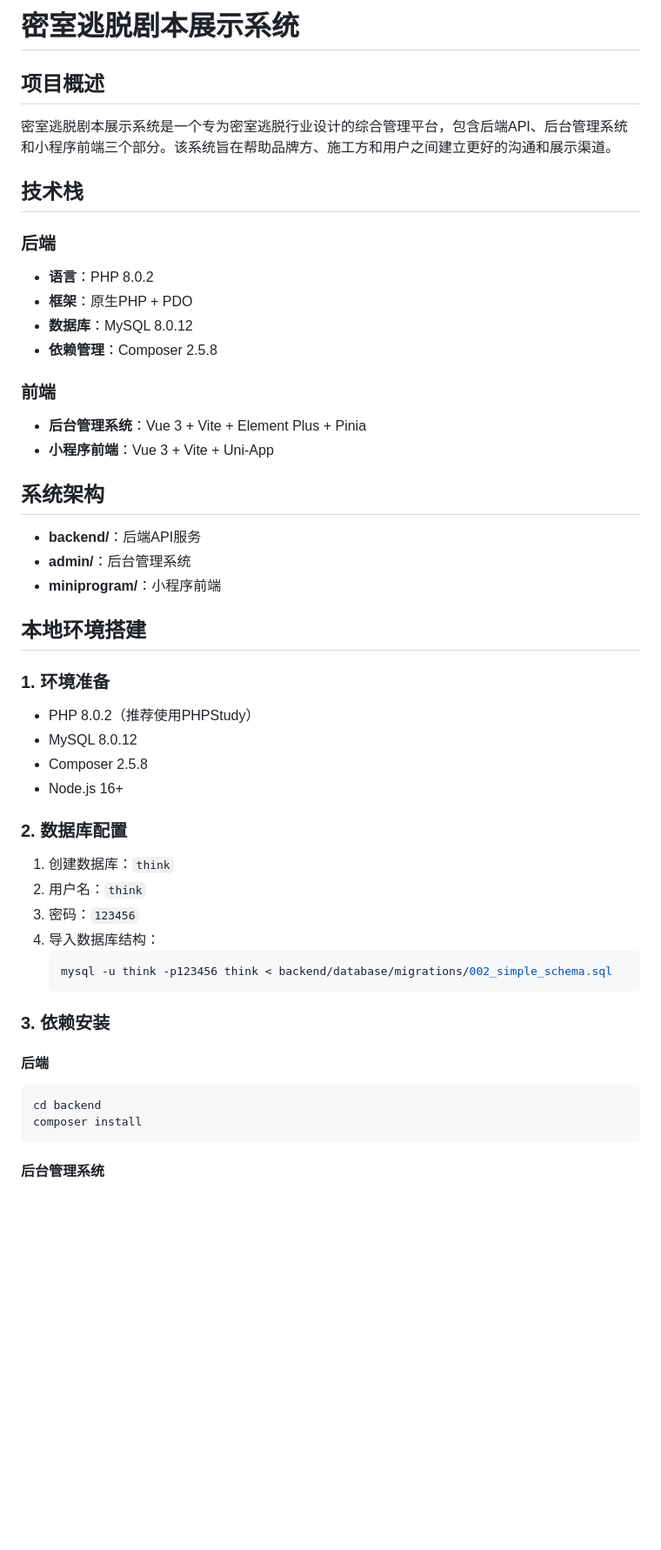
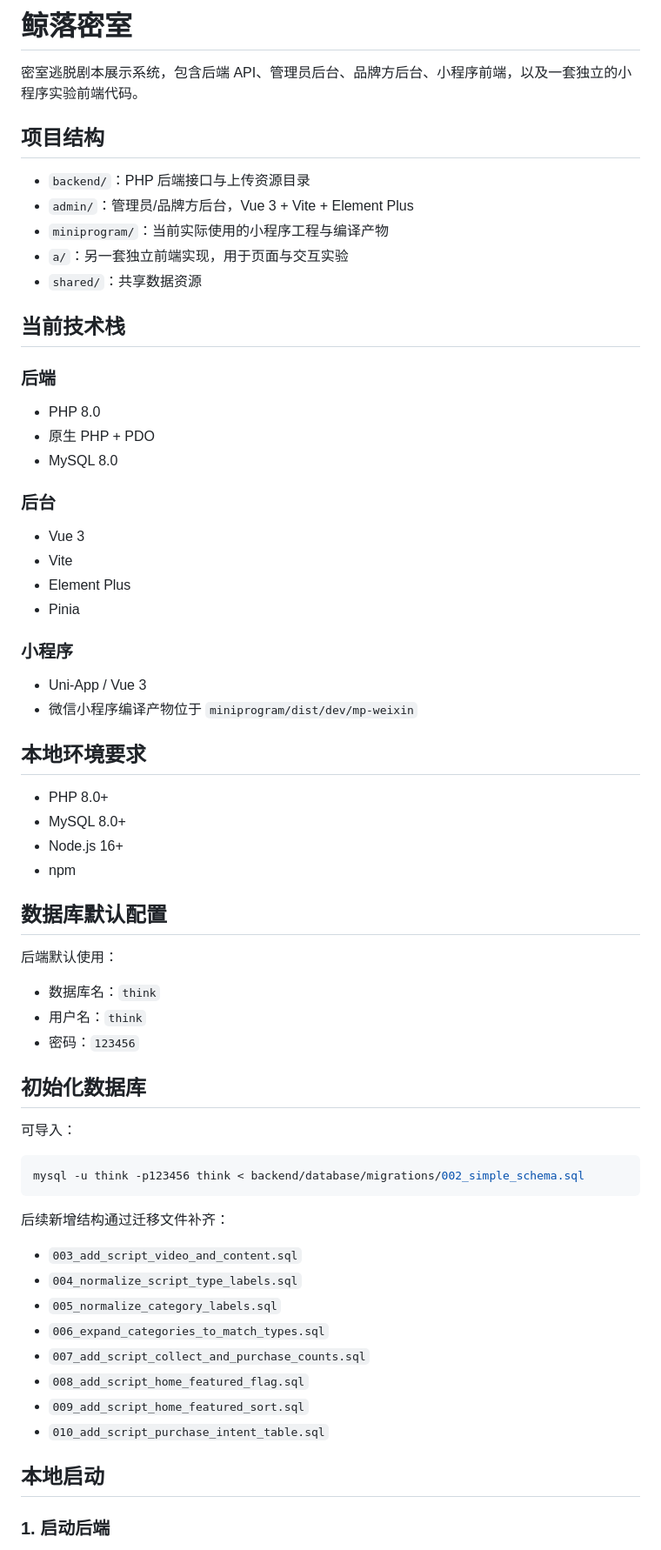
Before and after one commit to 19871017/jingluo-mishi, a Markdown page: README.md, the part around one of its changes. Shown at 87% size. GitHub-like rendering; blank space fills up the shorter version.

````diff
--- a/README.md
+++ b/README.md
@@ -1,52 +1,67 @@
-# 密室逃脱剧本展示系统
+# 鲸落密室
 
-## 项目概述
+密室逃脱剧本展示系统，包含后端 API、管理员后台、品牌方后台、小程序前端，以及一套独立的小程序实验前端代码。
 
-密室逃脱剧本展示系统是一个专为密室逃脱行业设计的综合管理平台，包含后端API、后台管理系统和小程序前端三个部分。该系统旨在帮助品牌方、施工方和用户之间建立更好的沟通和展示渠道。
+## 项目结构
 
-## 技术栈
+- `backend/`：PHP 后端接口与上传资源目录
+- `admin/`：管理员/品牌方后台，Vue 3 + Vite + Element Plus
+- `miniprogram/`：当前实际使用的小程序工程与编译产物
+- `a/`：另一套独立前端实现，用于页面与交互实验
+- `shared/`：共享数据资源
+
+## 当前技术栈
 
 ### 后端
-- **语言**：PHP 8.0.2
-- **框架**：原生PHP + PDO
-- **数据库**：MySQL 8.0.12
-- **依赖管理**：Composer 2.5.8
+- PHP 8.0
+- 原生 PHP + PDO
+- MySQL 8.0
 
-### 前端
-- **后台管理系统**：Vue 3 + Vite + Element Plus + Pinia
-- **小程序前端**：Vue 3 + Vite + Uni-App
+### 后台
+- Vue 3
+- Vite
+- Element Plus
+- Pinia
 
-## 系统架构
+### 小程序
+- Uni-App / Vue 3
+- 微信小程序编译产物位于 `miniprogram/dist/dev/mp-weixin`
 
-- **backend/**：后端API服务
-- **admin/**：后台管理系统
-- **miniprogram/**：小程序前端
+## 本地环境要求
 
-## 本地环境搭建
+- PHP 8.0+
+- MySQL 8.0+
+- Node.js 16+
+- npm
 
-### 1. 环境准备
+## 数据库默认配置
 
-- PHP 8.0.2（推荐使用PHPStudy）
-- MySQL 8.0.12
-- Composer 2.5.8
-- Node.js 16+
+后端默认使用：
 
-### 2. 数据库配置
+- 数据库名：`think`
+- 用户名：`think`
+- 密码：`123456`
 
-1. 创建数据库：`think`
-2. 用户名：`think`
-3. 密码：`123456`
-4. 导入数据库结构：
-   ```bash
-   mysql -u think -p123456 think < backend/database/migrations/002_simple_schema.sql
-   ```
+## 初始化数据库
 
-### 3. 依赖安装
+可导入：
 
-#### 后端
 ```bash
-cd backend
-composer install
+mysql -u think -p123456 think < backend/database/migrations/002_simple_schema.sql
 ```
 
-#### 后台管理系统
+后续新增结构通过迁移文件补齐：
+
+- `003_add_script_video_and_content.sql`
+- `004_normalize_script_type_labels.sql`
+- `005_normalize_category_labels.sql`
+- `006_expand_categories_to_match_types.sql`
+- `007_add_script_collect_and_purchase_counts.sql`
+- `008_add_script_home_featured_flag.sql`
+- `009_add_script_home_featured_sort.sql`
+- `010_add_script_purchase_intent_table.sql`
+
+## 本地启动
+
+### 1. 启动后端
+
````
Also changed, not shown: other parts of README.md (+83 -131 lines).
